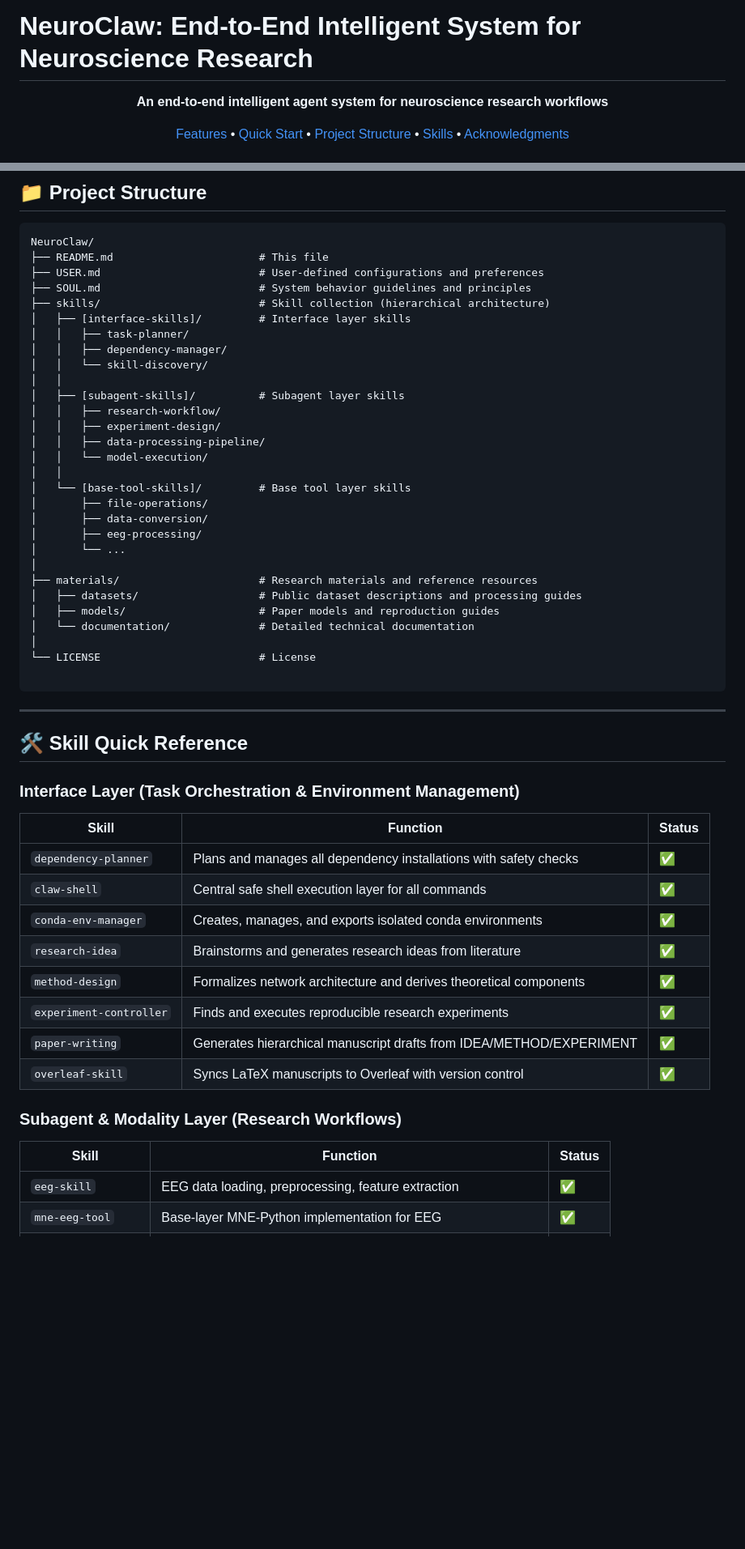
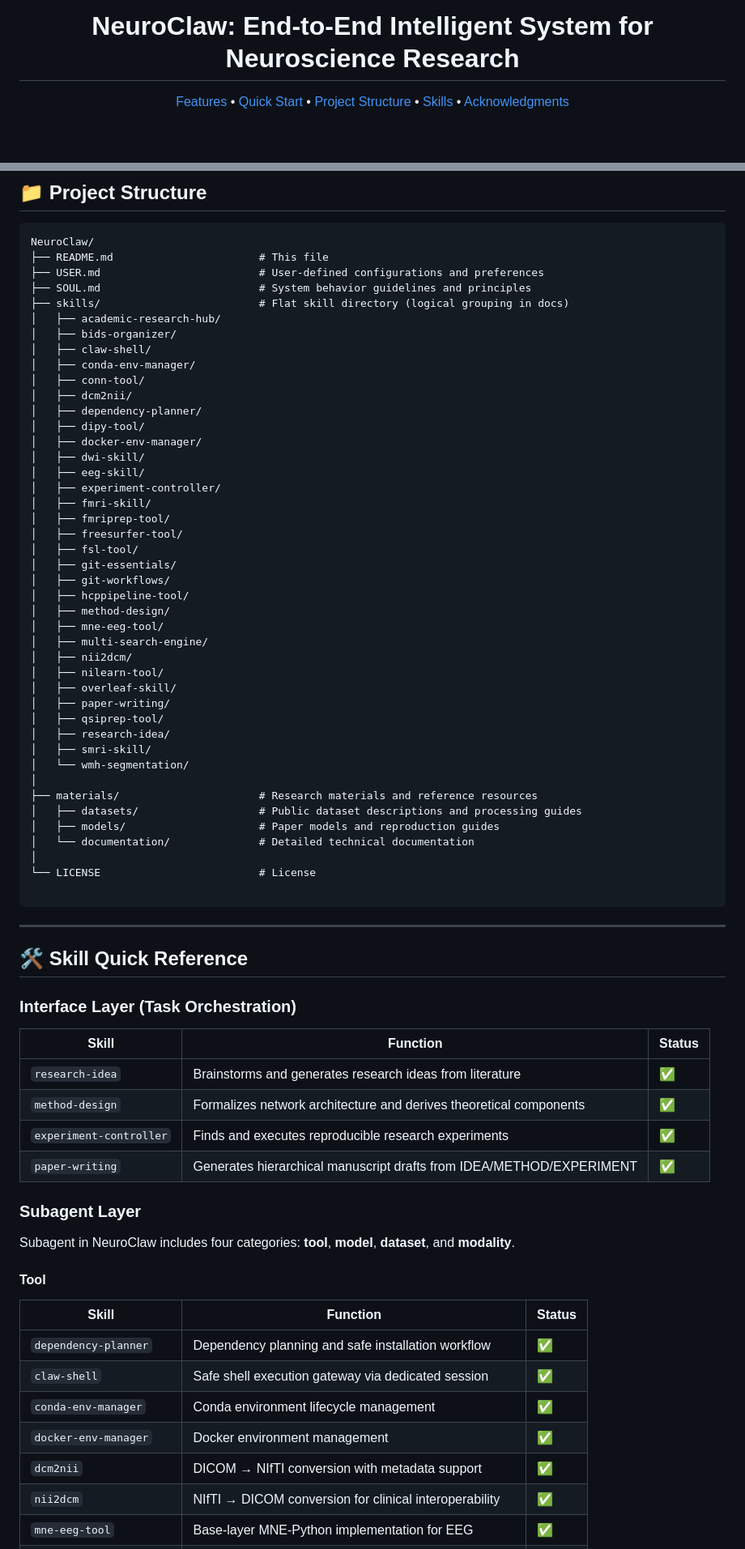
Before and after one commit to CUHK-AIM-Group/NeuroClaw, a Markdown page: README.md, 2 parts joined by grey strips. Shown at 81% size. Drawn GitHub-style; blank space fills up the shorter version.

```diff
--- a/README.md
+++ b/README.md
@@ -1,8 +3,6 @@
 # NeuroClaw: End-to-End Intelligent System for Neuroscience Research
 
 <div align="center">
-
-**An end-to-end intelligent agent system for neuroscience research workflows**
 
 [Features](#key-features) • [Quick Start](#quick-start) • [Project Structure](#project-structure) • [Skills](#skill-quick-reference) • [Acknowledgments](#acknowledgments)
 
@@ -92,23 +93,37 @@ NeuroClaw/
 ├── README.md                       # This file
 ├── USER.md                         # User-defined configurations and preferences
 ├── SOUL.md                         # System behavior guidelines and principles
-├── skills/                         # Skill collection (hierarchical architecture)
-│   ├── [interface-skills]/         # Interface layer skills
-│   │   ├── task-planner/
-│   │   ├── dependency-manager/
-│   │   └── skill-discovery/
-│   │
-│   ├── [subagent-skills]/          # Subagent layer skills
-│   │   ├── research-workflow/
-│   │   ├── experiment-design/
-│   │   ├── data-processing-pipeline/
-│   │   └── model-execution/
-│   │
-│   └── [base-tool-skills]/         # Base tool layer skills
-│       ├── file-operations/
-│       ├── data-conversion/
-│       ├── eeg-processing/
-│       └── ...
+├── skills/                         # Flat skill directory (logical grouping in docs)
+│   ├── academic-research-hub/
+│   ├── bids-organizer/
+│   ├── claw-shell/
+│   ├── conda-env-manager/
+│   ├── conn-tool/
+│   ├── dcm2nii/
+│   ├── dependency-planner/
+│   ├── dipy-tool/
+│   ├── docker-env-manager/
+│   ├── dwi-skill/
+│   ├── eeg-skill/
+│   ├── experiment-controller/
+│   ├── fmri-skill/
+│   ├── fmriprep-tool/
+│   ├── freesurfer-tool/
+│   ├── fsl-tool/
+│   ├── git-essentials/
+│   ├── git-workflows/
+│   ├── hcppipeline-tool/
+│   ├── method-design/
+│   ├── mne-eeg-tool/
+│   ├── multi-search-engine/
+│   ├── nii2dcm/
+│   ├── nilearn-tool/
+│   ├── overleaf-skill/
+│   ├── paper-writing/
+│   ├── qsiprep-tool/
+│   ├── research-idea/
+│   ├── smri-skill/
+│   └── wmh-segmentation/
 │
 ├── materials/                      # Research materials and reference resources
 │   ├── datasets/                   # Public dataset descriptions and processing guides
@@ -123,20 +138,24 @@ NeuroClaw/
 
 ## 🛠️ Skill Quick Reference
 
-### Interface Layer (Task Orchestration & Environment Management)
+### Interface Layer (Task Orchestration)
 | Skill | Function | Status |
 |------|----------|--------|
-| `dependency-planner` | Plans and manages all dependency installations with safety checks | ✅ |
-| `claw-shell` | Central safe shell execution layer for all commands | ✅ |
-| `conda-env-manager` | Creates, manages, and exports isolated conda environments | ✅ |
 | `research-idea` | Brainstorms and generates research ideas from literature | ✅ |
 | `method-design` | Formalizes network architecture and derives theoretical components | ✅ |
 | `experiment-controller` | Finds and executes reproducible research experiments | ✅ |
 | `paper-writing` | Generates hierarchical manuscript drafts from IDEA/METHOD/EXPERIMENT | ✅ |
-| `overleaf-skill` | Syncs LaTeX manuscripts to Overleaf with version control | ✅ |
 
-### Subagent & Modality Layer (Research Workflows)
+### Subagent Layer
+Subagent in NeuroClaw includes four categories: **tool**, **model**, **dataset**, and **modality**.
+
+#### Tool
 | Skill | Function | Status |
 |------|----------|--------|
-| `eeg-skill` | EEG data loading, preprocessing, feature extraction | ✅ |
+| `dependency-planner` | Dependency planning and safe installation workflow | ✅ |
+| `claw-shell` | Safe shell execution gateway via dedicated session | ✅ |
+| `conda-env-manager` | Conda environment lifecycle management | ✅ |
+| `docker-env-manager` | Docker environment management | ✅ |
+| `dcm2nii` | DICOM → NIfTI conversion with metadata support | ✅ |
+| `nii2dcm` | NIfTI → DICOM conversion for clinical interoperability | ✅ |
 | `mne-eeg-tool` | Base-layer MNE-Python implementation for EEG | ✅ |
```
Also changed, not shown: other parts of README.md (+32 -24 lines).
